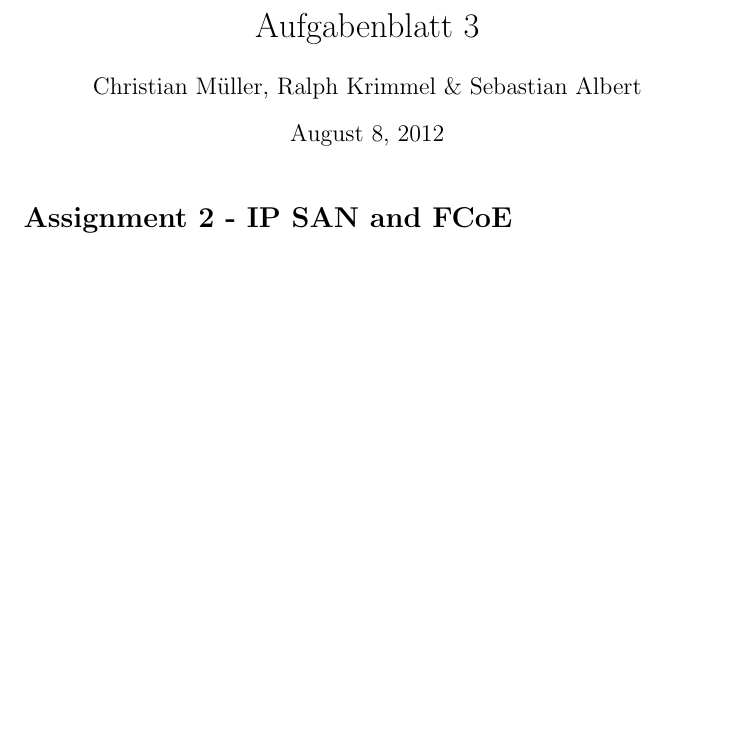
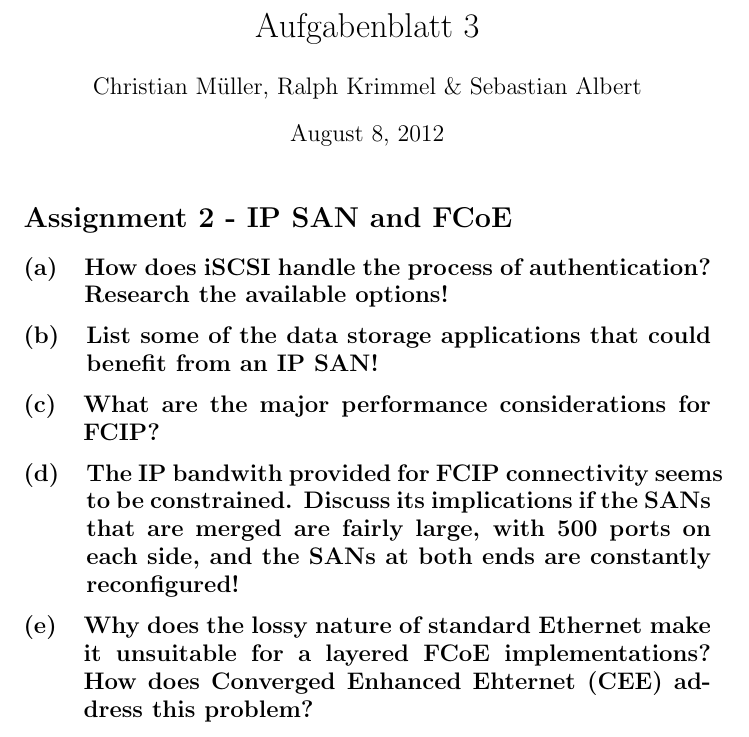
Before and after one commit to foobarable/distim, a LaTeX document (sheet3/task2/document.tex): part of the page, cut so that both start at the same text, the shorter picture padded with empty space. Compiled offline with pdfLaTeX.

Commit message:
added tasks

```diff
--- a/sheet3/task2/document.tex
+++ b/sheet3/task2/document.tex
@@ -18,4 +18,17 @@
 
 \section*{Assignment 2 - IP SAN and FCoE}
 
+\subsection{How does iSCSI handle the process of authentication?\\Research the available options!}
+
+\subsection{List some of the data storage applications that could benefit from an IP SAN!}
+
+\subsection{What are the major performance considerations for FCIP?}
+
+\subsection{The IP bandwith provided for FCIP connectivity seems to be constrained.
+	Discuss its implications if the SANs that are merged are fairly large,
+	with 500 ports on each side, and the SANs at both ends are constantly reconfigured!}
+
+\subsection{Why does the lossy nature of standard Ethernet make it unsuitable for a layered FCoE implementations?
+	How does Converged Enhanced Ehternet (CEE) address this problem?}
+
 \end{document}
```
